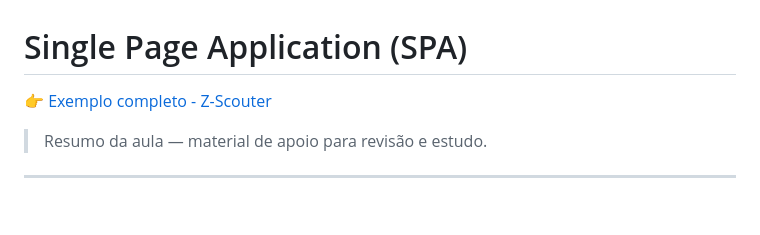
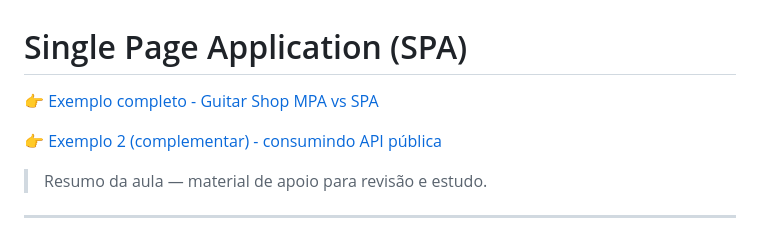
Before and after one commit to anderitmo/spa-fatec-atibaia, a Markdown page: README.md, the part around the change. Rendered like a GitHub page; blank space fills up the shorter version.

```diff
--- a/README.md
+++ b/README.md
@@ -1,6 +1,8 @@
 # Single Page Application (SPA)
 
-👉 [Exemplo completo - Z-Scouter](https://anderitmo.github.io/spa-fatec-atibaia/SPA-DragonBall/)
+👉 [Exemplo completo - Guitar Shop MPA vs SPA](https://anderitmo.github.io/spa-fatec-atibaia/exemplo-app/)
+
+👉 [Exemplo 2 (complementar) - consumindo API pública](https://anderitmo.github.io/spa-fatec-atibaia/SPA-DragonBall/)
 
 > Resumo da aula — material de apoio para revisão e estudo.
 
```
